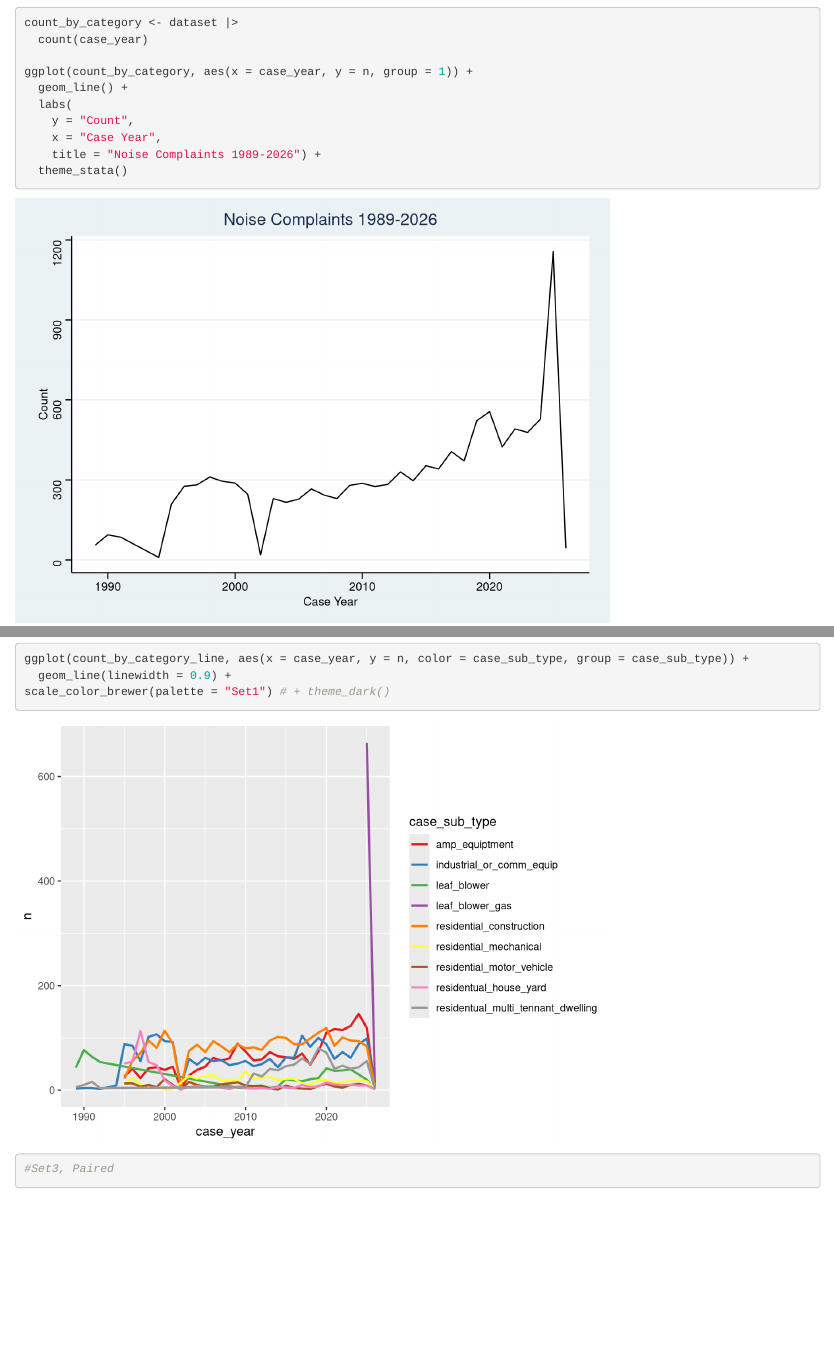
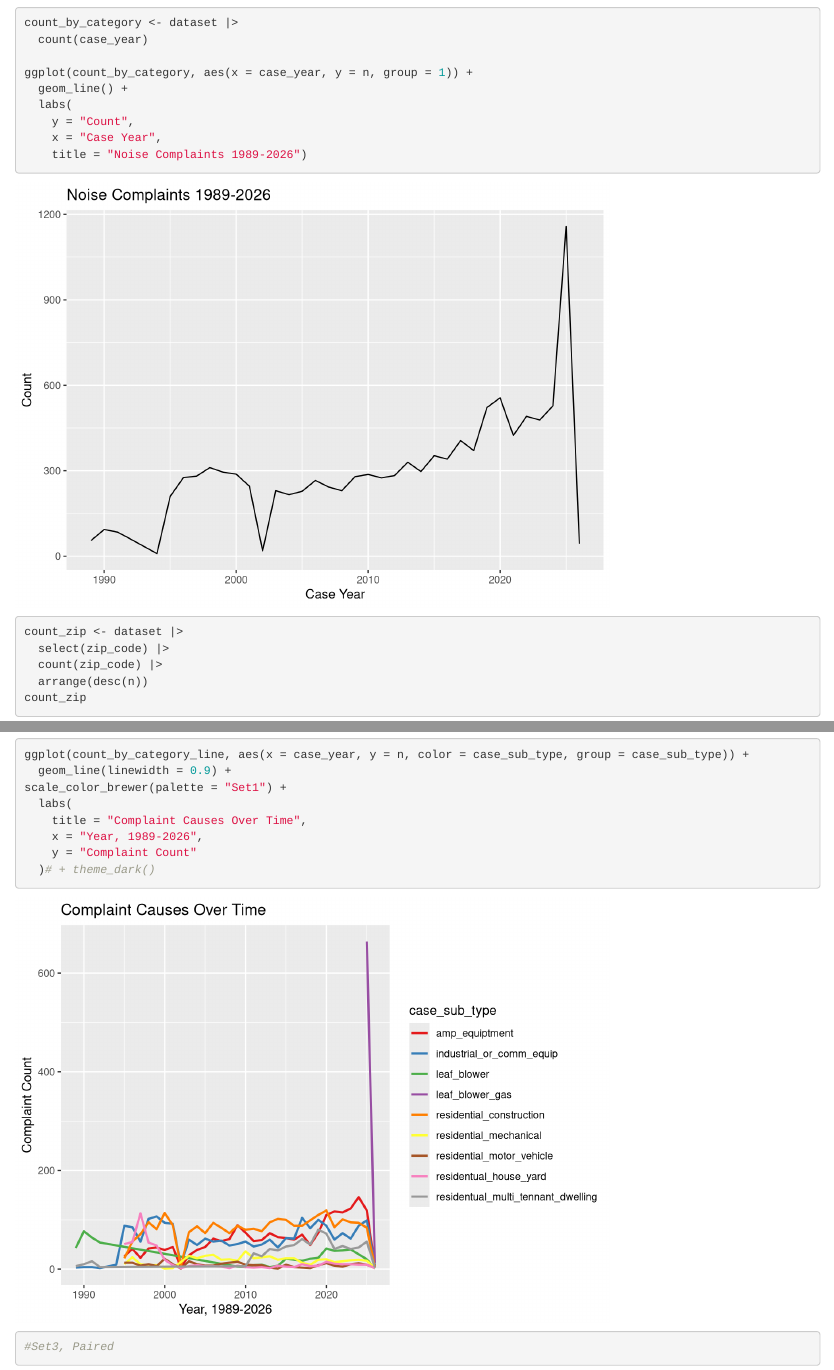
Before and after one commit to ricecrackerLMC/Lily-Chang-Capstone-Noise-Complaints, an R Markdown document (eda/notebooks/LilyChang_EDA.Rmd): the page in a window 1100 px wide, from 1980 px down before the commit and from 2040 px down after it, so that both start at the same text, and a second part further down, joined at a grey line. Rendered offline with R 4.5, knitr and Pandoc, with nearby package versions.

Commit message:
Add files via upload

````diff
--- a/eda/notebooks/LilyChang_EDA.Rmd
+++ b/eda/notebooks/LilyChang_EDA.Rmd
@@ -44,8 +44,7 @@ ggplot(count_by_category, aes(x = case_year, y = n, group = 1)) +
   labs(
     y = "Count",
     x = "Case Year",
-    title = "Noise Complaints 1989-2026") +
-  theme_stata()
+    title = "Noise Complaints 1989-2026")
 ```
 
 ```{r}
@@ -139,6 +139,11 @@ count_by_category_line
 
 ggplot(count_by_category_line, aes(x = case_year, y = n, color = case_sub_type, group = case_sub_type)) +
   geom_line(linewidth = 0.9) +
-scale_color_brewer(palette = "Set1") # + theme_dark()
+scale_color_brewer(palette = "Set1") +
+  labs(
+    title = "Complaint Causes Over Time",
+    x = "Year, 1989-2026",
+    y = "Complaint Count"
+  )# + theme_dark()
 #Set3, Paired
 ```
````
Also changed, not shown: eda/notebooks/LilyChang_EDA.Rmd (7 more changed lines).
